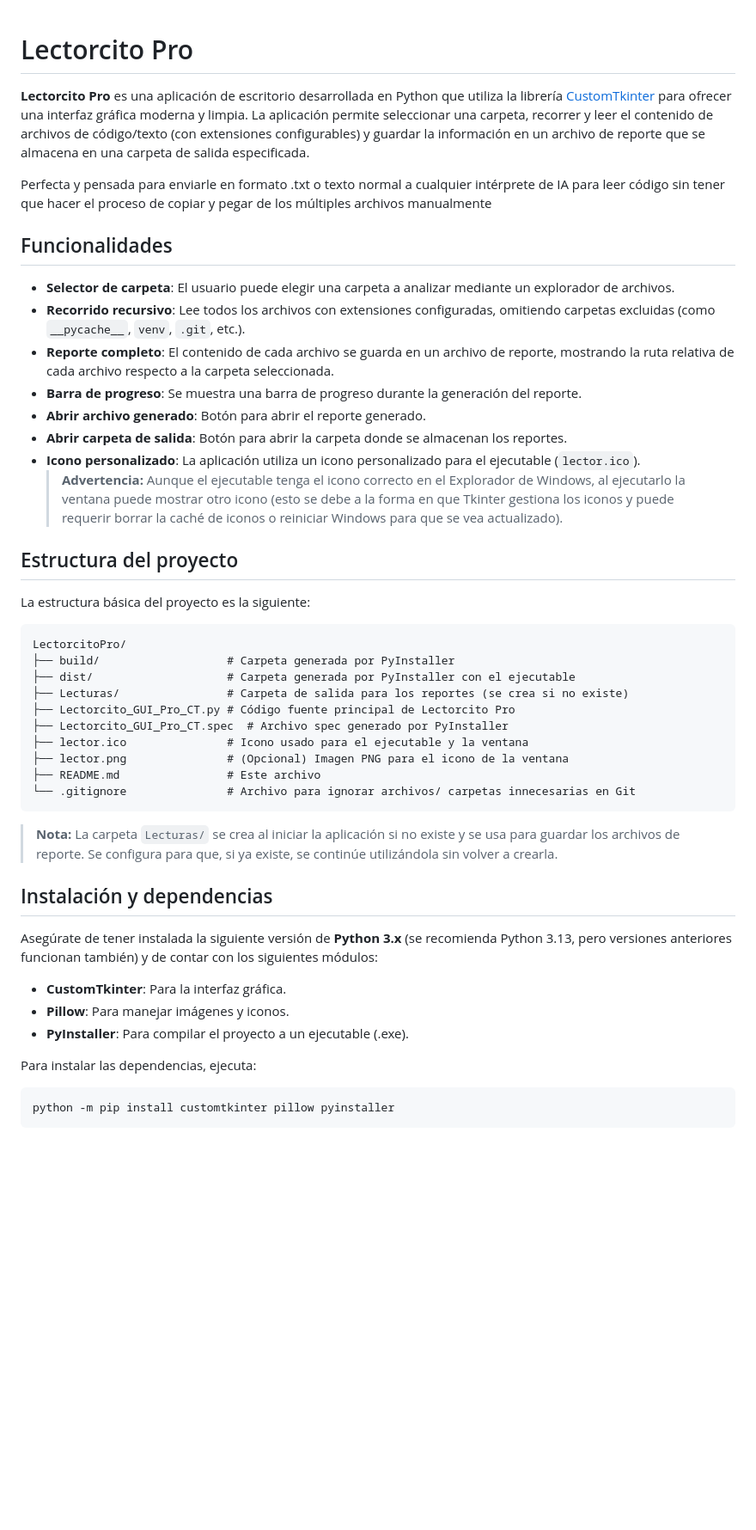
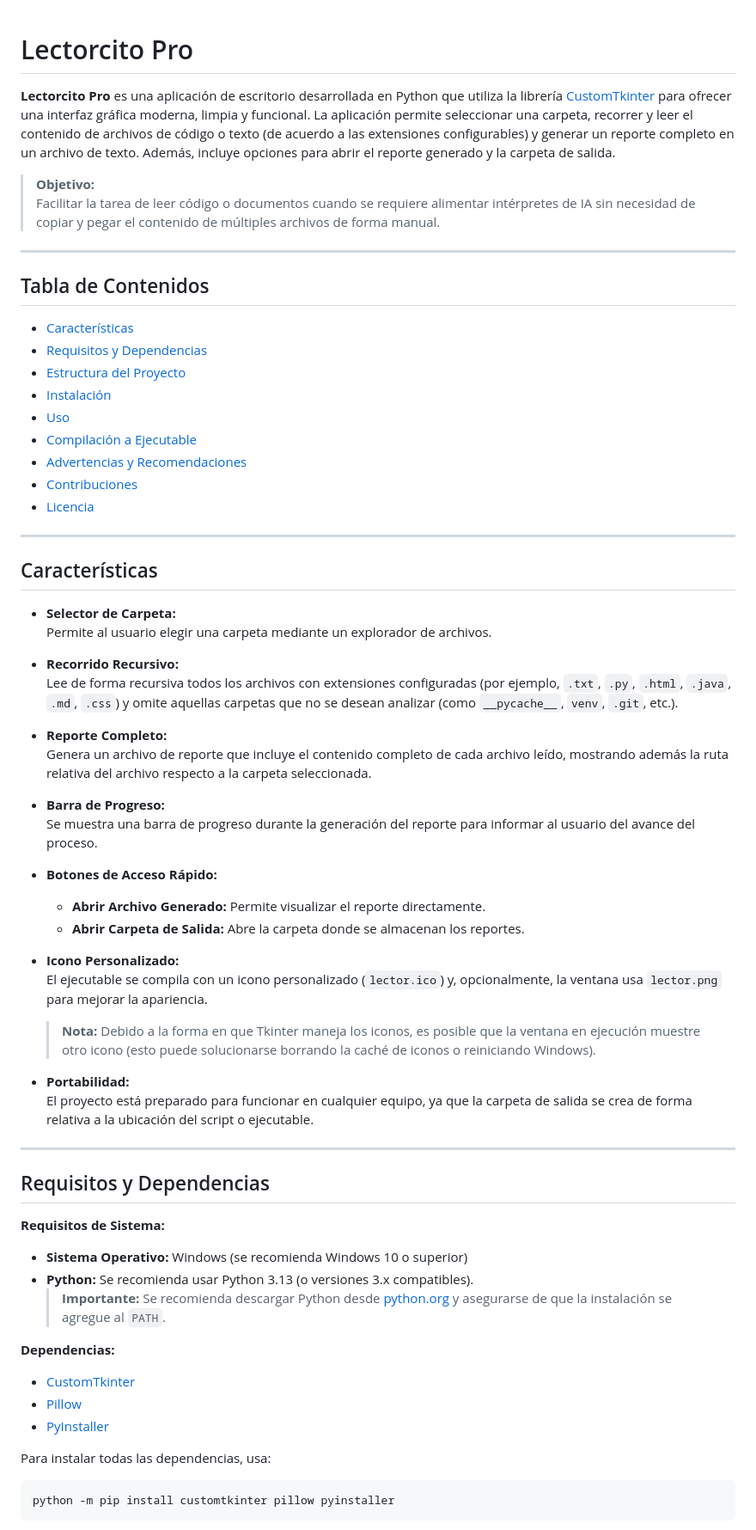
Before and after one commit to RenzoFernando/LectorcitoPro, a Markdown page: README.md, the part around the change printed below. Shown: that part at 86% size. Rendered like a GitHub page; blank space fills up the shorter version.

Commit message:
mejoras al README

````diff
--- a/README.md
+++ b/README.md
@@ -1,48 +1,69 @@
+
 # Lectorcito Pro
 
-**Lectorcito Pro** es una aplicación de escritorio desarrollada en Python que utiliza la librería [CustomTkinter](https://github.com/TomSchimansky/CustomTkinter) para ofrecer una interfaz gráfica moderna y limpia. La aplicación permite seleccionar una carpeta, recorrer y leer el contenido de archivos de código/texto (con extensiones configurables) y guardar la información en un archivo de reporte que se almacena en una carpeta de salida especificada.
+**Lectorcito Pro** es una aplicación de escritorio desarrollada en Python que utiliza la librería [CustomTkinter](https://github.com/TomSchimansky/CustomTkinter) para ofrecer una interfaz gráfica moderna, limpia y funcional. La aplicación permite seleccionar una carpeta, recorrer y leer el contenido de archivos de código o texto (de acuerdo a las extensiones configurables) y generar un reporte completo en un archivo de texto. Además, incluye opciones para abrir el reporte generado y la carpeta de salida.
 
-Perfecta y pensada para enviarle en formato .txt o texto normal a cualquier intérprete de IA para leer código sin tener que hacer el proceso de copiar y pegar de los múltiples archivos manualmente
+> **Objetivo:**
+> Facilitar la tarea de leer código o documentos cuando se requiere alimentar intérpretes de IA sin necesidad de copiar y pegar el contenido de múltiples archivos de forma manual.
 
-## Funcionalidades
+---
 
-- **Selector de carpeta**: El usuario puede elegir una carpeta a analizar mediante un explorador de archivos.
-- **Recorrido recursivo**: Lee todos los archivos con extensiones configuradas, omitiendo carpetas excluidas (como `__pycache__`, `venv`, `.git`, etc.).
-- **Reporte completo**: El contenido de cada archivo se guarda en un archivo de reporte, mostrando la ruta relativa de cada archivo respecto a la carpeta seleccionada.
-- **Barra de progreso**: Se muestra una barra de progreso durante la generación del reporte.
-- **Abrir archivo generado**: Botón para abrir el reporte generado.
-- **Abrir carpeta de salida**: Botón para abrir la carpeta donde se almacenan los reportes.
-- **Icono personalizado**: La aplicación utiliza un icono personalizado para el ejecutable (`lector.ico`).
-  > **Advertencia:** Aunque el ejecutable tenga el icono correcto en el Explorador de Windows, al ejecutarlo la ventana puede mostrar otro icono (esto se debe a la forma en que Tkinter gestiona los iconos y puede requerir borrar la caché de iconos o reiniciar Windows para que se vea actualizado).
+## Tabla de Contenidos
 
-## Estructura del proyecto
+- [Características](#características)
+- [Requisitos y Dependencias](#requisitos-y-dependencias)
+- [Estructura del Proyecto](#estructura-del-proyecto)
+- [Instalación](#instalación)
+- [Uso](#uso)
+- [Compilación a Ejecutable](#compilación-a-ejecutable)
+- [Advertencias y Recomendaciones](#advertencias-y-recomendaciones)
+- [Contribuciones](#contribuciones)
+- [Licencia](#licencia)
 
-La estructura básica del proyecto es la siguiente:
+---
 
-```
-LectorcitoPro/
-├── build/                   # Carpeta generada por PyInstaller
-├── dist/                    # Carpeta generada por PyInstaller con el ejecutable
-├── Lecturas/                # Carpeta de salida para los reportes (se crea si no existe)
-├── Lectorcito_GUI_Pro_CT.py # Código fuente principal de Lectorcito Pro
-├── Lectorcito_GUI_Pro_CT.spec  # Archivo spec generado por PyInstaller
-├── lector.ico               # Icono usado para el ejecutable y la ventana
-├── lector.png               # (Opcional) Imagen PNG para el icono de la ventana
-├── README.md                # Este archivo
-└── .gitignore               # Archivo para ignorar archivos/ carpetas innecesarias en Git
-```
+## Características
 
-> **Nota:** La carpeta `Lecturas/` se crea al iniciar la aplicación si no existe y se usa para guardar los archivos de reporte. Se configura para que, si ya existe, se continúe utilizándola sin volver a crearla.
+- **Selector de Carpeta:**
+  Permite al usuario elegir una carpeta mediante un explorador de archivos.
 
-## Instalación y dependencias
+- **Recorrido Recursivo:**
+  Lee de forma recursiva todos los archivos con extensiones configuradas (por ejemplo, `.txt`, `.py`, `.html`, `.java`, `.md`, `.css`) y omite aquellas carpetas que no se desean analizar (como `__pycache__`, `venv`, `.git`, etc.).
 
-Asegúrate de tener instalada la siguiente versión de **Python 3.x** (se recomienda Python 3.13, pero versiones anteriores funcionan también) y de contar con los siguientes módulos:
+- **Reporte Completo:**
+  Genera un archivo de reporte que incluye el contenido completo de cada archivo leído, mostrando además la ruta relativa del archivo respecto a la carpeta seleccionada.
 
-- **CustomTkinter**: Para la interfaz gráfica.
-- **Pillow**: Para manejar imágenes y iconos.
-- **PyInstaller**: Para compilar el proyecto a un ejecutable (.exe).
+- **Barra de Progreso:**
+  Se muestra una barra de progreso durante la generación del reporte para informar al usuario del avance del proceso.
 
-Para instalar las dependencias, ejecuta:
+- **Botones de Acceso Rápido:**
+  - **Abrir Archivo Generado:** Permite visualizar el reporte directamente.
+  - **Abrir Carpeta de Salida:** Abre la carpeta donde se almacenan los reportes.
+
+- **Icono Personalizado:**
+  El ejecutable se compila con un icono personalizado (`lector.ico`) y, opcionalmente, la ventana usa `lector.png` para mejorar la apariencia.
+  > **Nota:** Debido a la forma en que Tkinter maneja los iconos, es posible que la ventana en ejecución muestre otro icono (esto puede solucionarse borrando la caché de iconos o reiniciando Windows).
+
+- **Portabilidad:**
+  El proyecto está preparado para funcionar en cualquier equipo, ya que la carpeta de salida se crea de forma relativa a la ubicación del script o ejecutable.
+
+---
+
+## Requisitos y Dependencias
+
+**Requisitos de Sistema:**
+
+- **Sistema Operativo:** Windows (se recomienda Windows 10 o superior)
+- **Python:** Se recomienda usar Python 3.13 (o versiones 3.x compatibles).
+  > **Importante:** Se recomienda descargar Python desde [python.org](https://www.python.org/downloads/windows/) y asegurarse de que la instalación se agregue al `PATH`.
+
+**Dependencias:**
+
+- [CustomTkinter](https://github.com/TomSchimansky/CustomTkinter)
+- [Pillow](https://pypi.org/project/Pillow/)
+- [PyInstaller](https://www.pyinstaller.org/)
+
+Para instalar todas las dependencias, usa:
 
 ```bash
 python -m pip install customtkinter pillow pyinstaller
````
Also changed, not shown: other parts of README.md (+111 -17 lines).
